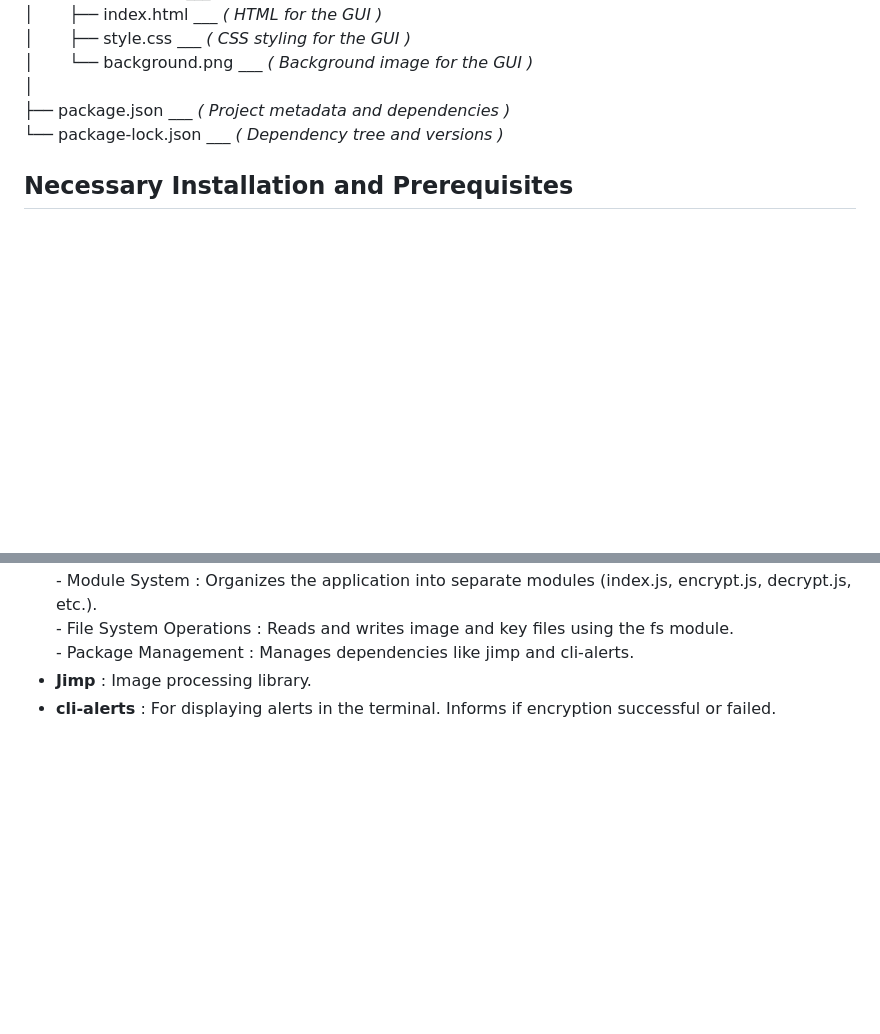
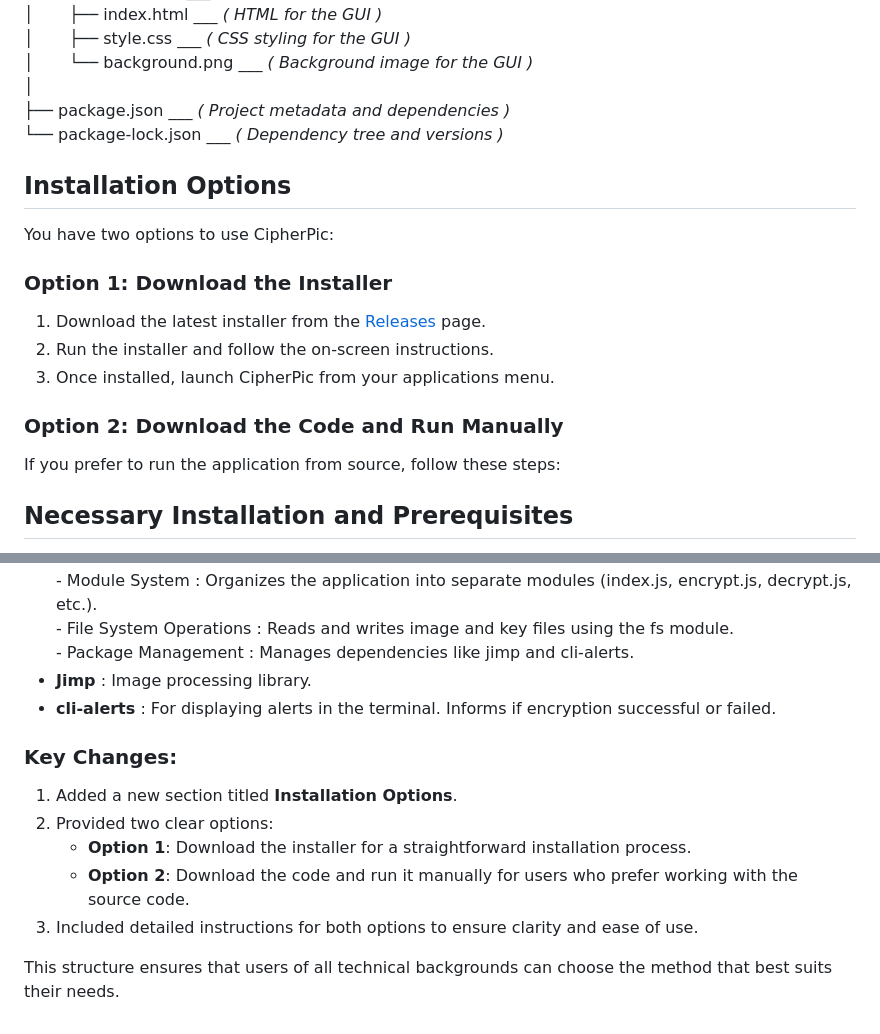
Before and after one commit to ritheshnayak/CipherPic, a Markdown page: README.md, 2 parts joined by grey strips. Rendered like a GitHub page; blank space fills up the shorter version.

```diff
--- a/README.md
+++ b/README.md
@@ -19,6 +19,17 @@ CipherPic By Rithesh
 │
 ├── package.json  ___ _( Project metadata and dependencies )_
 └── package-lock.json ___ _( Dependency tree and versions )_
+## Installation Options
+
+You have two options to use CipherPic:
+
+### Option 1: Download the Installer
+1. Download the latest installer from the [Releases](https://github.com/ritheshnayak/CipherPic/releases/tag/v1.0.0) page.
+2. Run the installer and follow the on-screen instructions.
+3. Once installed, launch CipherPic from your applications menu.
+
+### Option 2: Download the Code and Run Manually
+If you prefer to run the application from source, follow these steps:
 ## Necessary Installation and Prerequisites
 1. Ensure your system is set up for html, css, js and node.js
 2. Get the code down and organised as per file structure
@@ -50,3 +61,13 @@ CipherPic By Rithesh
                 - Package Management : Manages dependencies like jimp and cli-alerts.
 - **Jimp** : Image processing library.
 - **cli-alerts** : For displaying alerts in the terminal. Informs if encryption successful or failed.
+
+
+### Key Changes:
+1. Added a new section titled **Installation Options**.
+2. Provided two clear options:
+   - **Option 1**: Download the installer for a straightforward installation process.
+   - **Option 2**: Download the code and run it manually for users who prefer working with the source code.
+3. Included detailed instructions for both options to ensure clarity and ease of use.
+
+This structure ensures that users of all technical backgrounds can choose the method that best suits their needs.
```
